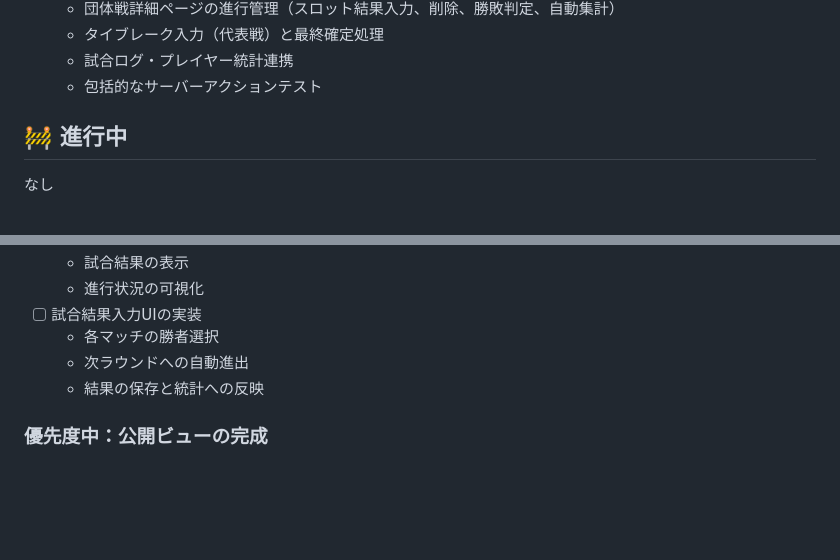
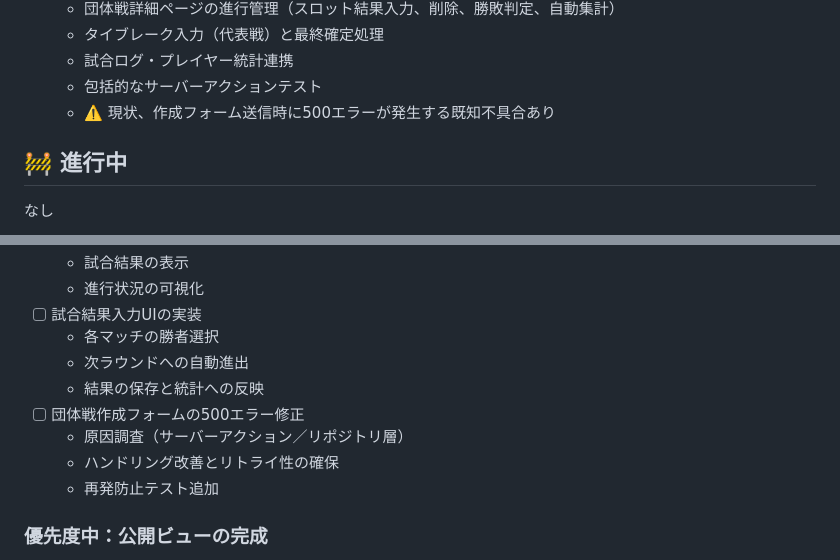
Before and after one commit to kaijohn-ad/exvs-tournaments, a Markdown page: docs/TODO.md, 2 parts joined by grey strips. GitHub-like rendering; blank space fills up the shorter version.

Commit message:
docs: note team battle creation bug in todo

```diff
--- a/docs/TODO.md
+++ b/docs/TODO.md
@@ -88,6 +88,7 @@
   - タイブレーク入力（代表戦）と最終確定処理
   - 試合ログ・プレイヤー統計連携
   - 包括的なサーバーアクションテスト
+  - ⚠️ 現状、作成フォーム送信時に500エラーが発生する既知不具合あり
 
 ## 🚧 進行中
 なし
@@ -107,6 +108,10 @@
   - 各マッチの勝者選択
   - 次ラウンドへの自動進出
   - 結果の保存と統計への反映
+- [ ] 団体戦作成フォームの500エラー修正
+  - 原因調査（サーバーアクション／リポジトリ層）
+  - ハンドリング改善とリトライ性の確保
+  - 再発防止テスト追加
 
 ### 優先度中：公開ビューの完成
 - [ ] トーナメントブラケット公開表示
```
